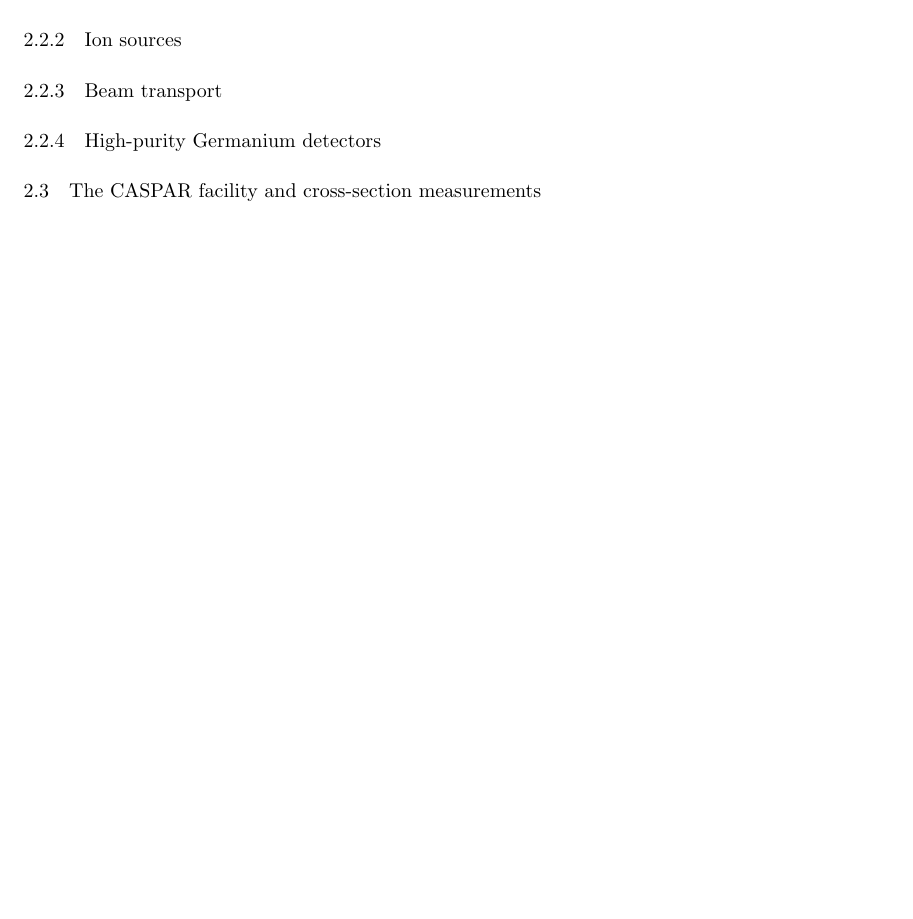
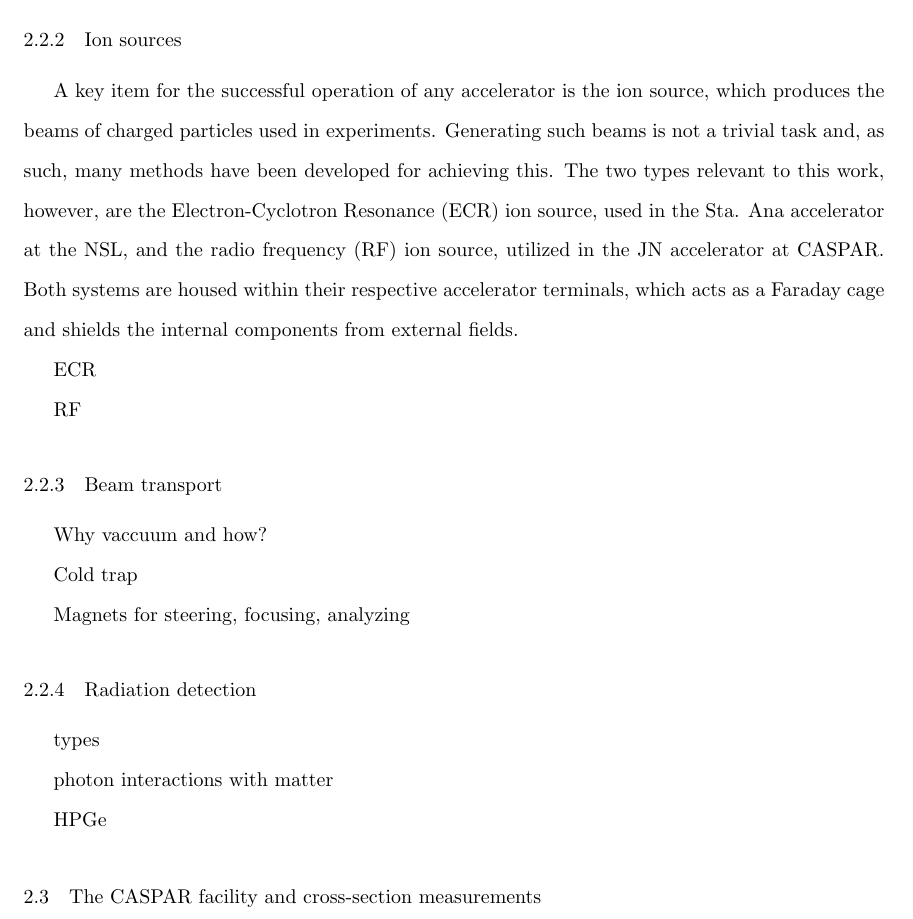
Before and after one commit to bfrentz/dissertation, a LaTeX thesis (FrentzDissertation.tex, which reads chapter2.tex): part of page 56 of 72, cut so that both start at the same text, the shorter picture padded with empty space. Compiled offline with pdfLaTeX.

Commit message:
Plan for chapter2

```diff
--- a/chapter2.tex
+++ b/chapter2.tex
@@ -88,15 +88,34 @@ The corona system is the real workhorse maintaining the stability of the acceler
 \subsection{Ion sources}
 \label{sec: ion sources}
 
+A key item for the successful operation of any accelerator is the ion source, which produces the beams of charged particles used in experiments. Generating such beams is not a trivial task and, as such, many methods have been developed for achieving this. The two types relevant to this work, however, are the Electron-Cyclotron Resonance (ECR) ion source, used in the Sta. Ana accelerator at the NSL, and the radio frequency (RF) ion source, utilized in the JN accelerator at CASPAR.  Both systems are housed within their respective accelerator terminals, which acts as a Faraday cage and shields the internal components from external fields.
 
+
+ECR
+
+RF
 
 \subsection{Beam transport}
 \label{sec: beamline}
 
 
+Why vaccuum and how?
 
-\subsection{High-purity Germanium detectors}
-\label{sec: HPGe detectors}
+Cold trap
+
+Magnets for steering, focusing, analyzing
+
+
+\subsection{Radiation detection}
+\label{sec: detectors}
+
+
+
+types
+
+photon interactions with matter
+
+HPGe
 
 
 \section{The CASPAR facility and cross-section measurements}
```
Also changed, not shown: chapter2.tex (16 more changed lines).
